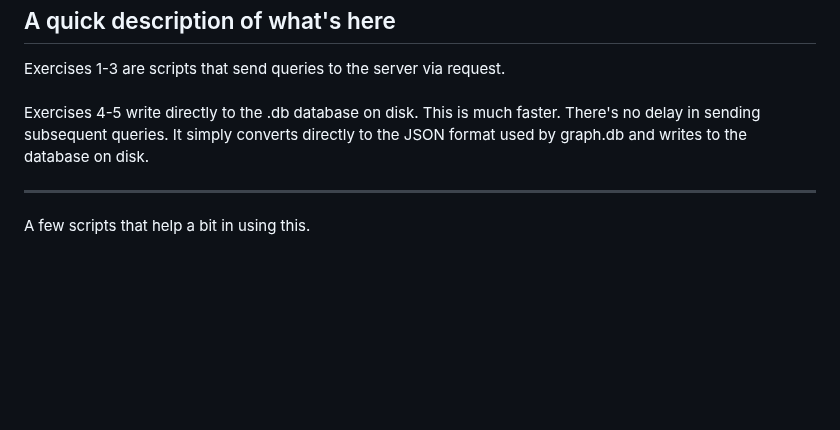
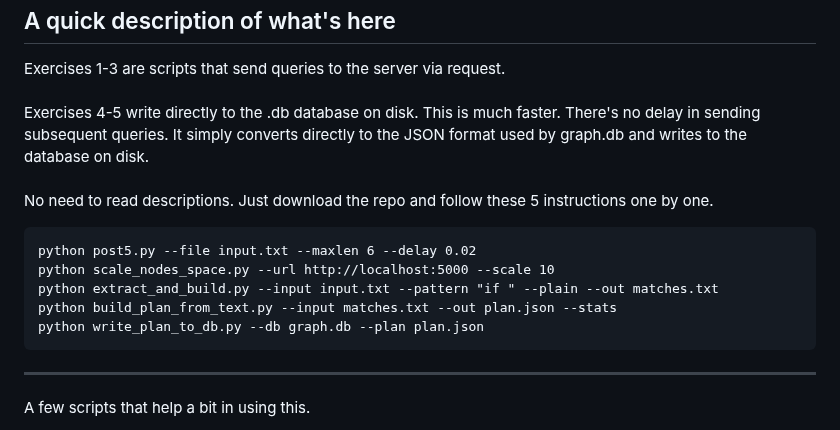
Before and after one commit to KarolDuracz/SVG-Mind-Tree, a Markdown page: version_4/README.md, the part around the change. Rendered like a GitHub page; blank space fills up the shorter version.

````diff
--- a/version_4/README.md
+++ b/version_4/README.md
@@ -4,7 +4,16 @@
 <h2>A quick description of what's here</h2>
 
 Exercises 1-3 are scripts that send queries to the server via request. <br /><br />
-Exercises 4-5 write directly to the .db database on disk. This is much faster. There's no delay in sending subsequent queries. It simply converts directly to the JSON format used by graph.db and writes to the database on disk.
+Exercises 4-5 write directly to the .db database on disk. This is much faster. There's no delay in sending subsequent queries. It simply converts directly to the JSON format used by graph.db and writes to the database on disk.<br /><br />
+No need to read descriptions. Just download the repo and follow these 5 instructions one by one.
+
+```
+python post5.py --file input.txt --maxlen 6 --delay 0.02
+python scale_nodes_space.py --url http://localhost:5000 --scale 10
+python extract_and_build.py --input input.txt --pattern "if " --plain --out matches.txt
+python build_plan_from_text.py --input matches.txt --out plan.json --stats
+python write_plan_to_db.py --db graph.db --plan plan.json
+```
 
 <hr>
 
````
